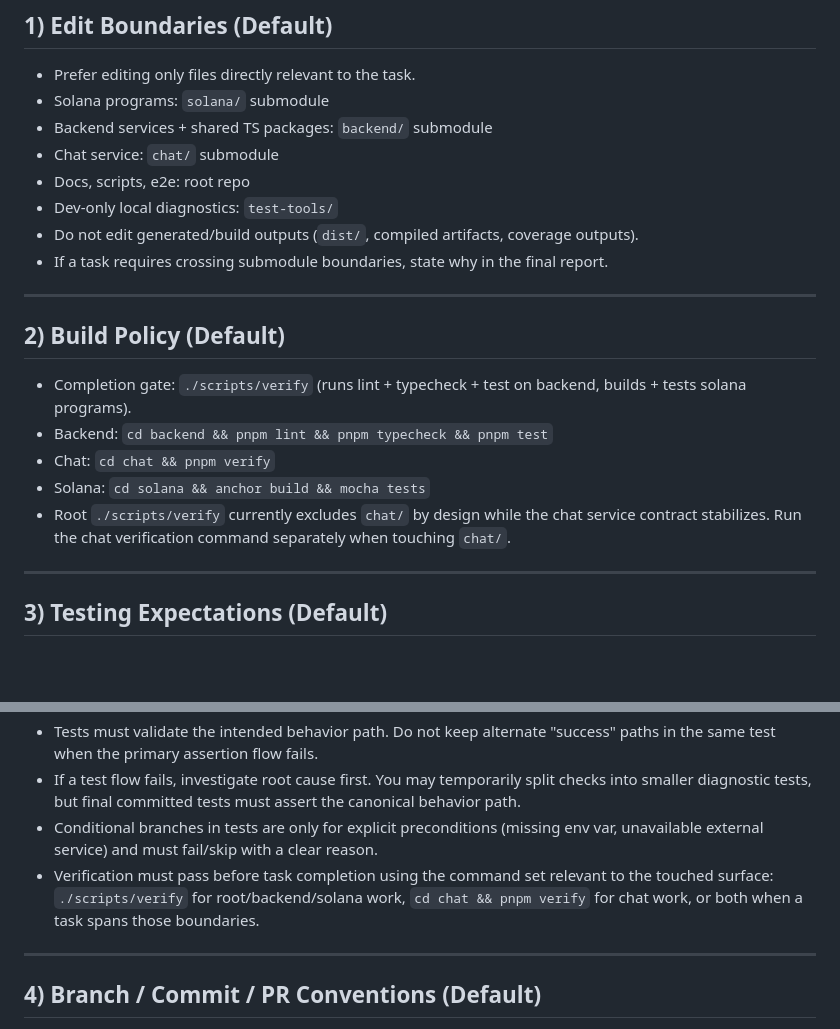
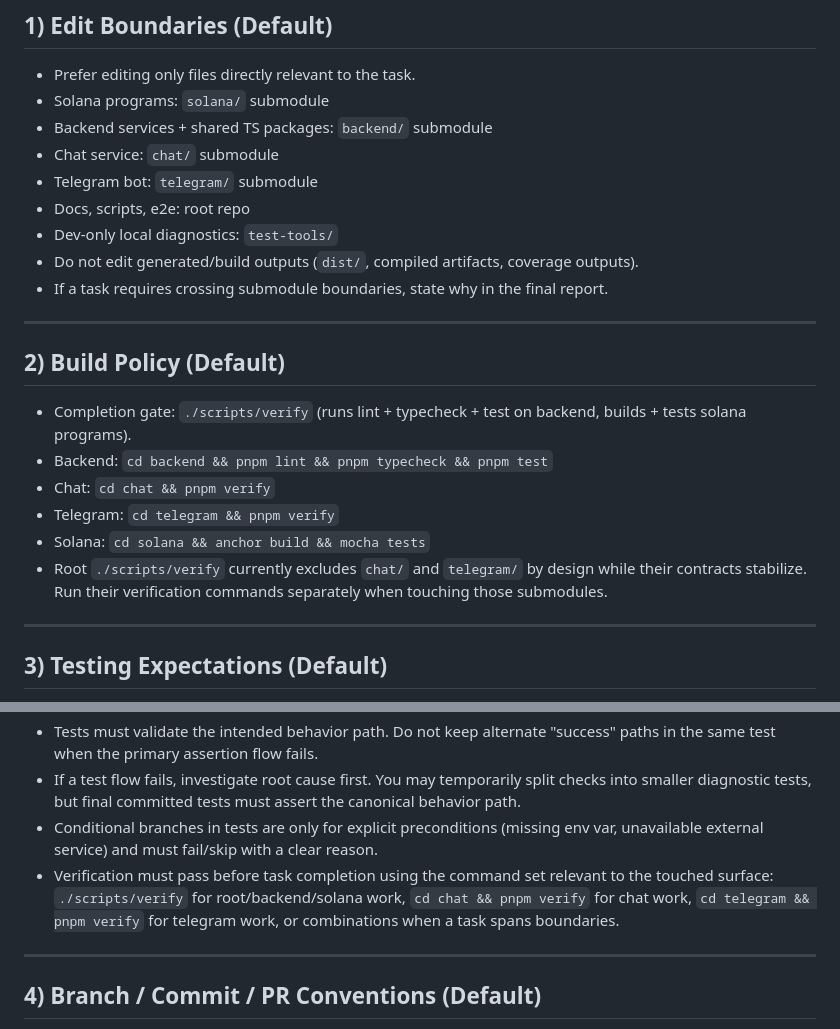
Before and after one commit to megaton-curl/taunt-bet-root, a Markdown page: docs/WORKFLOW.md, 2 parts joined by grey strips. GitHub-like rendering; blank space fills up the shorter version.

```diff
--- a/docs/WORKFLOW.md
+++ b/docs/WORKFLOW.md
@@ -10,6 +10,7 @@ Execution defaults for humans and AI agents. Use this file for day-to-day implem
 - Solana programs: `solana/` submodule
 - Backend services + shared TS packages: `backend/` submodule
 - Chat service: `chat/` submodule
+- Telegram bot: `telegram/` submodule
 - Docs, scripts, e2e: root repo
 - Dev-only local diagnostics: `test-tools/`
 - Do not edit generated/build outputs (`dist/`, compiled artifacts, coverage outputs).
@@ -22,8 +23,9 @@ Execution defaults for humans and AI agents. Use this file for day-to-day implem
 - Completion gate: `./scripts/verify` (runs lint + typecheck + test on backend, builds + tests solana programs).
 - Backend: `cd backend && pnpm lint && pnpm typecheck && pnpm test`
 - Chat: `cd chat && pnpm verify`
+- Telegram: `cd telegram && pnpm verify`
 - Solana: `cd solana && anchor build && mocha tests`
-- Root `./scripts/verify` currently excludes `chat/` by design while the chat service contract stabilizes. Run the chat verification command separately when touching `chat/`.
+- Root `./scripts/verify` currently excludes `chat/` and `telegram/` by design while their contracts stabilize. Run their verification commands separately when touching those submodules.
 
 ---
 
@@ -35,7 +37,7 @@ Execution defaults for humans and AI agents. Use this file for day-to-day implem
 - Tests must validate the intended behavior path. Do not keep alternate "success" paths in the same test when the primary assertion flow fails.
 - If a test flow fails, investigate root cause first. You may temporarily split checks into smaller diagnostic tests, but final committed tests must assert the canonical behavior path.
 - Conditional branches in tests are only for explicit preconditions (missing env var, unavailable external service) and must fail/skip with a clear reason.
-- Verification must pass before task completion using the command set relevant to the touched surface: `./scripts/verify` for root/backend/solana work, `cd chat && pnpm verify` for chat work, or both when a task spans those boundaries.
+- Verification must pass before task completion using the command set relevant to the touched surface: `./scripts/verify` for root/backend/solana work, `cd chat && pnpm verify` for chat work, `cd telegram && pnpm verify` for telegram work, or combinations when a task spans boundaries.
 
 ---
 
```
Also changed, not shown: docs/FEATURE_CHECKLIST.md (+9 -9 lines).
